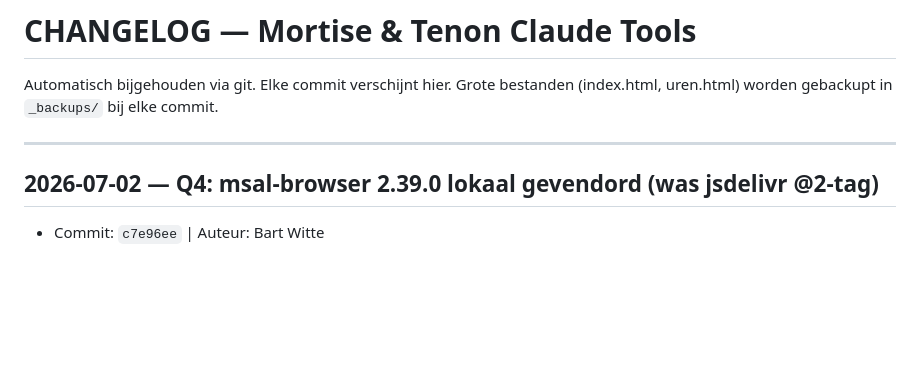
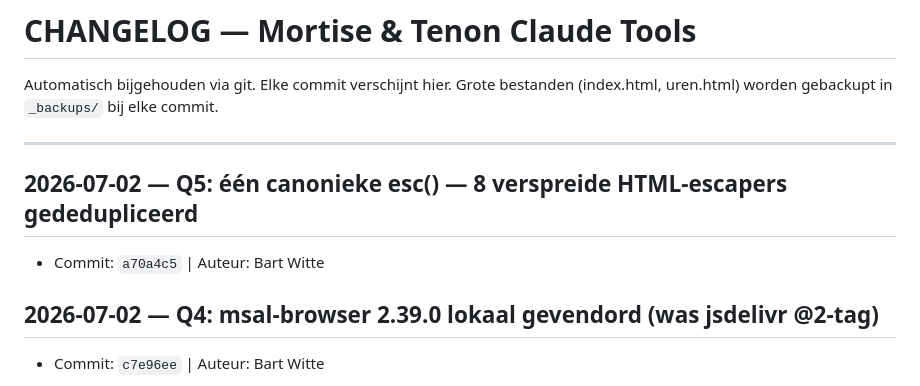
Before and after one commit to MTBart/MT-Facturatie-tool, a Markdown page: CHANGELOG.md, the part around the change. GitHub-like rendering; blank space fills up the shorter version.

```diff
--- a/CHANGELOG.md
+++ b/CHANGELOG.md
@@ -4,6 +4,9 @@ Automatisch bijgehouden via git. Elke commit verschijnt hier.
 Grote bestanden (index.html, uren.html) worden gebackupt in `_backups/` bij elke commit.
 
 ---
+
+## 2026-07-02 — Q5: één canonieke esc() — 8 verspreide HTML-escapers gededupliceerd
+- Commit: `a70a4c5` | Auteur: Bart Witte
 
 ## 2026-07-02 — Q4: msal-browser 2.39.0 lokaal gevendord (was jsdelivr @2-tag)
 - Commit: `c7e96ee` | Auteur: Bart Witte
```
Also changed, not shown: ROUTES.md (+19 -3 lines).
